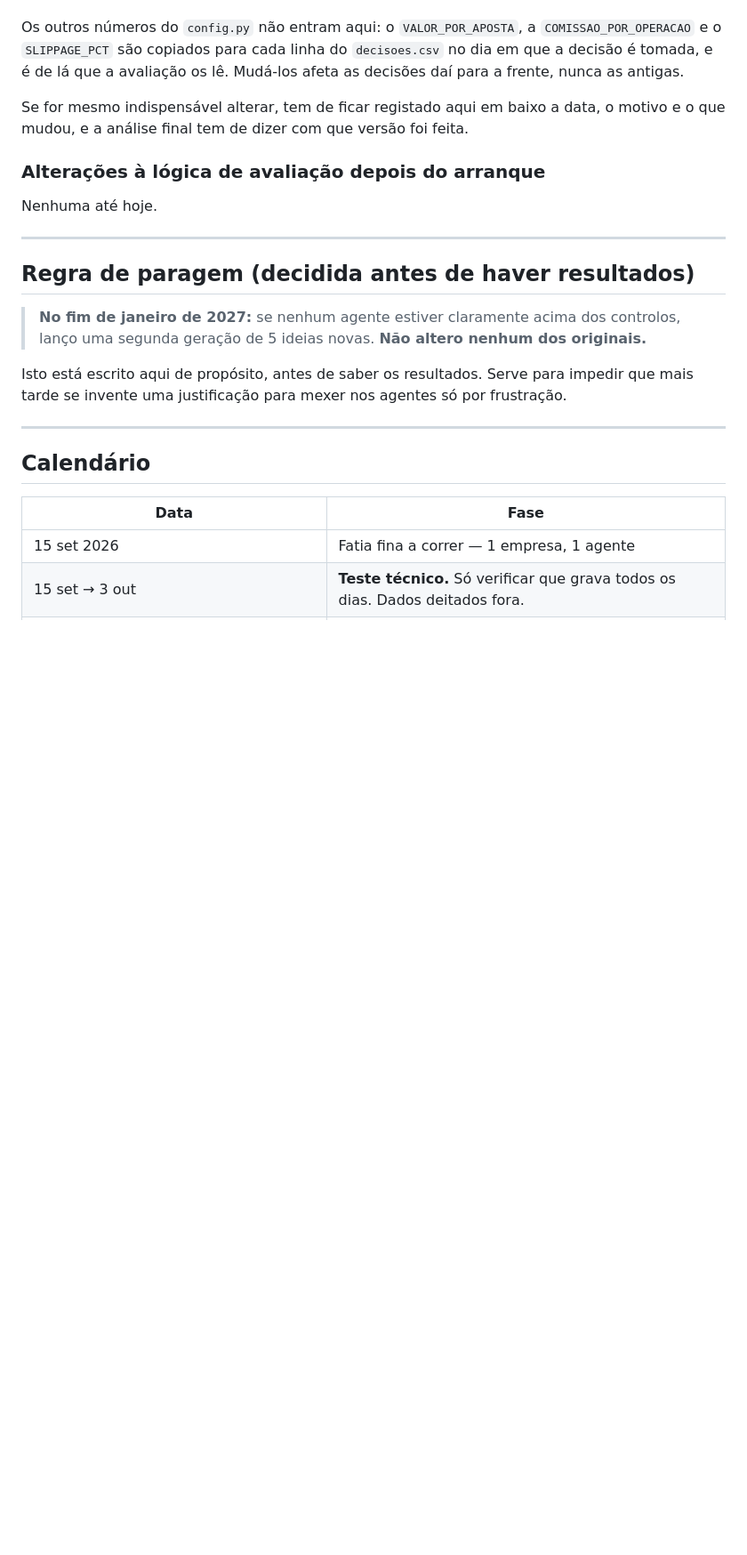
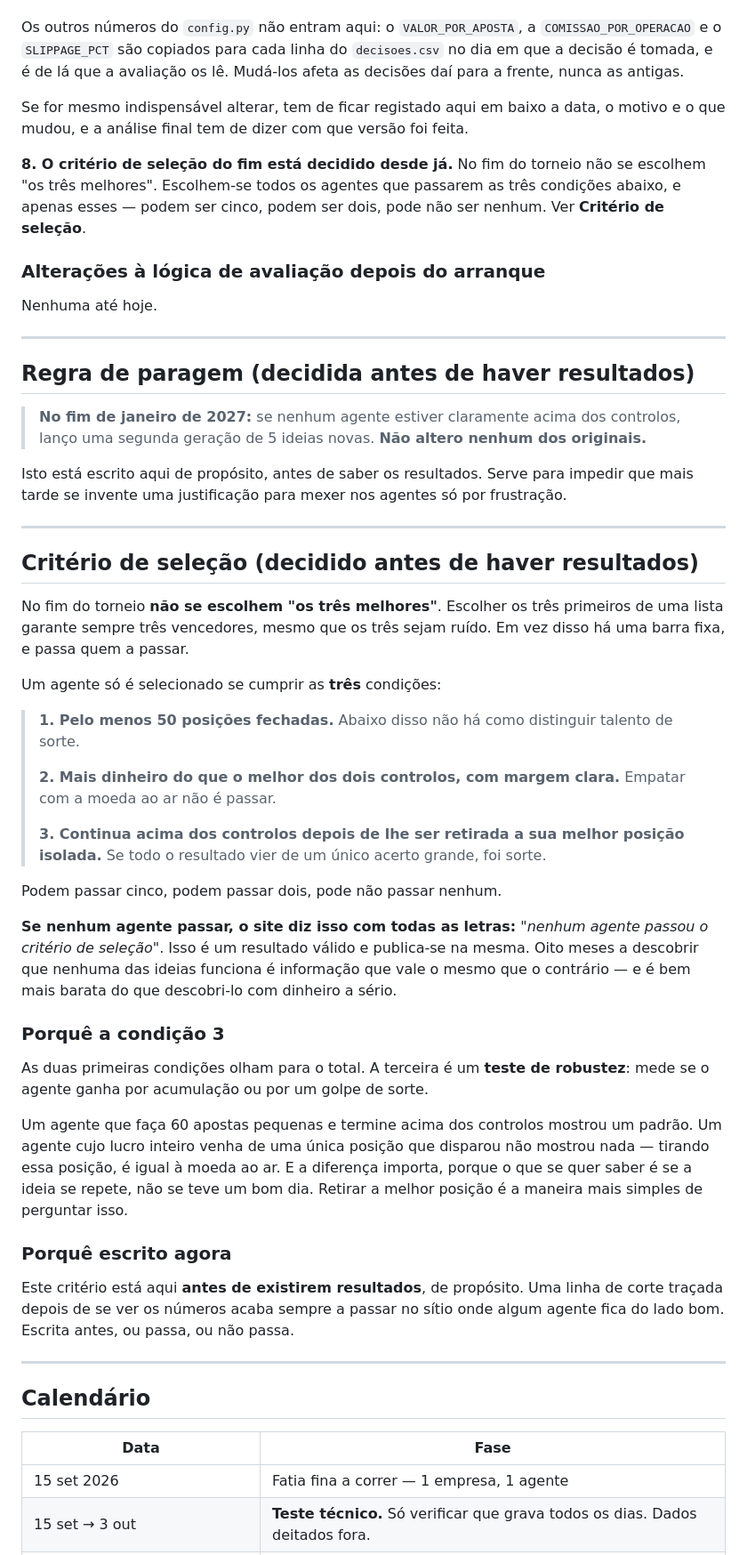
Before and after one commit to martinhoereira-sys/agente-acoes, a Markdown page: README.md, the part around one of its changes. Shown at 89% size. Rendered like a GitHub page; blank space fills up the shorter version.

Commit message:
Regra 8: o critério de seleção do fim, decidido desde já (#14)
No fim do torneio não se escolhem "os três melhores". Escolher os três
primeiros de uma lista garante sempre três vencedores, mesmo que os três
sejam ruído. Passa a haver uma barra fixa, e passa quem a passar: podem ser
cinco, podem ser dois, pode não ser nenhum.

São três condições. Pelo menos 50 posições fechadas, porque abaixo disso
não há como distinguir talento de sorte. Mais dinheiro do que o melhor dos
controlos, com margem clara, porque empatar com a moeda ao ar não é passar.
E continuar acima dos controlos depois de retirada a melhor posição
isolada: se todo o resultado vier de um único acerto grande, foi sorte.

A terceira é um teste de robustez. As outras duas olham para o total; esta
pergunta se o agente ganha por acumulação ou por um golpe de sorte.

Se nenhum agente passar, isso é um resultado válido e o site di-lo com
todas as letras.

O critério fica escrito antes de existirem resultados, de propósito: uma
linha de corte traçada depois acaba sempre a passar onde algum agente fica
do lado bom.

O calendário dizia "escolher os 3 melhores" a 10 de julho, que é
exatamente o que esta regra proíbe. Passa a remeter para o critério.

Co-Authored-By: Claude Opus 5 <noreply@anthropic.com>
Claude-Session: https://claude.ai/code/session_01PYFCTnv1Jx5HSWHKHz6ify

```diff
--- a/README.md
+++ b/README.md
@@ -60,6 +60,11 @@ Se for mesmo indispensável alterar, tem de ficar registado aqui em baixo a
 data, o motivo e o que mudou, e a análise final tem de dizer com que versão
 foi feita.
 
+**8. O critério de seleção do fim está decidido desde já.**
+No fim do torneio não se escolhem "os três melhores". Escolhem-se todos os
+agentes que passarem as três condições abaixo, e apenas esses — podem ser
+cinco, podem ser dois, pode não ser nenhum. Ver **Critério de seleção**.
+
 ### Alterações à lógica de avaliação depois do arranque
 
 Nenhuma até hoje.
@@ -80,6 +85,51 @@ por frustração.
 
 ---
 
+## Critério de seleção (decidido antes de haver resultados)
+
+No fim do torneio **não se escolhem "os três melhores"**. Escolher os três
+primeiros de uma lista garante sempre três vencedores, mesmo que os três sejam
+ruído. Em vez disso há uma barra fixa, e passa quem a passar.
+
+Um agente só é selecionado se cumprir as **três** condições:
+
+> **1. Pelo menos 50 posições fechadas.**
+> Abaixo disso não há como distinguir talento de sorte.
+>
+> **2. Mais dinheiro do que o melhor dos dois controlos, com margem clara.**
+> Empatar com a moeda ao ar não é passar.
+>
+> **3. Continua acima dos controlos depois de lhe ser retirada a sua melhor
+> posição isolada.**
+> Se todo o resultado vier de um único acerto grande, foi sorte.
+
+Podem passar cinco, podem passar dois, pode não passar nenhum.
+
+**Se nenhum agente passar, o site diz isso com todas as letras:** *"nenhum
+agente passou o critério de seleção"*. Isso é um resultado válido e publica-se
+na mesma. Oito meses a descobrir que nenhuma das ideias funciona é informação
+que vale o mesmo que o contrário — e é bem mais barata do que descobri-lo com
+dinheiro a sério.
+
+### Porquê a condição 3
+
+As duas primeiras condições olham para o total. A terceira é um **teste de
+robustez**: mede se o agente ganha por acumulação ou por um golpe de sorte.
+
+Um agente que faça 60 apostas pequenas e termine acima dos controlos mostrou um
+padrão. Um agente cujo lucro inteiro venha de uma única posição que disparou não
+mostrou nada — tirando essa posição, é igual à moeda ao ar. E a diferença
+importa, porque o que se quer saber é se a ideia se repete, não se teve um bom
+dia. Retirar a melhor posição é a maneira mais simples de perguntar isso.
+
+### Porquê escrito agora
+
+Este critério está aqui **antes de existirem resultados**, de propósito. Uma
+linha de corte traçada depois de se ver os números acaba sempre a passar no
+sítio onde algum agente fica do lado bom. Escrita antes, ou passa, ou não passa.
+
+---
+
 ## Calendário
 
 | Data | Fase |
```
Also changed, not shown: other parts of README.md (+1 -1 lines).
